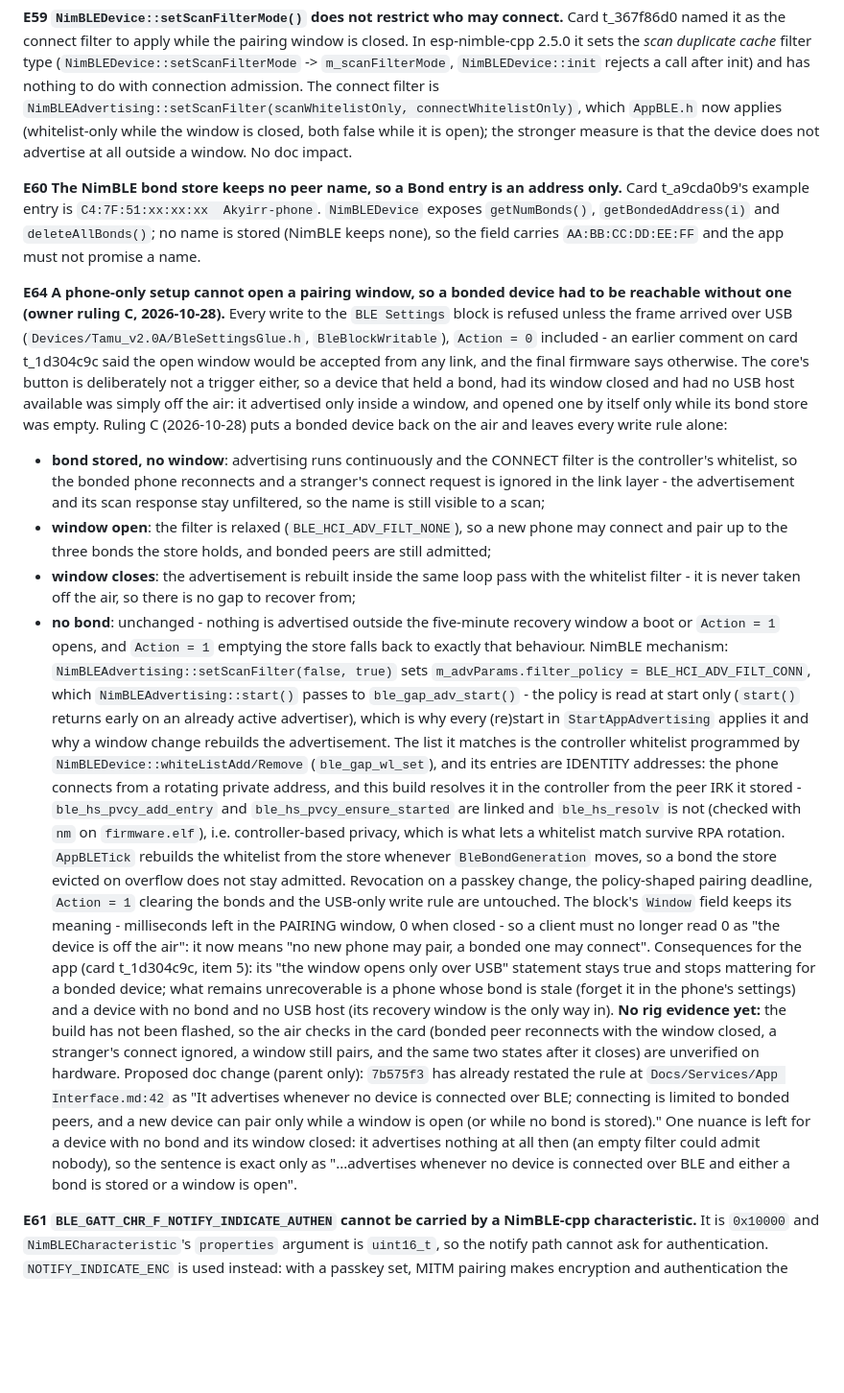
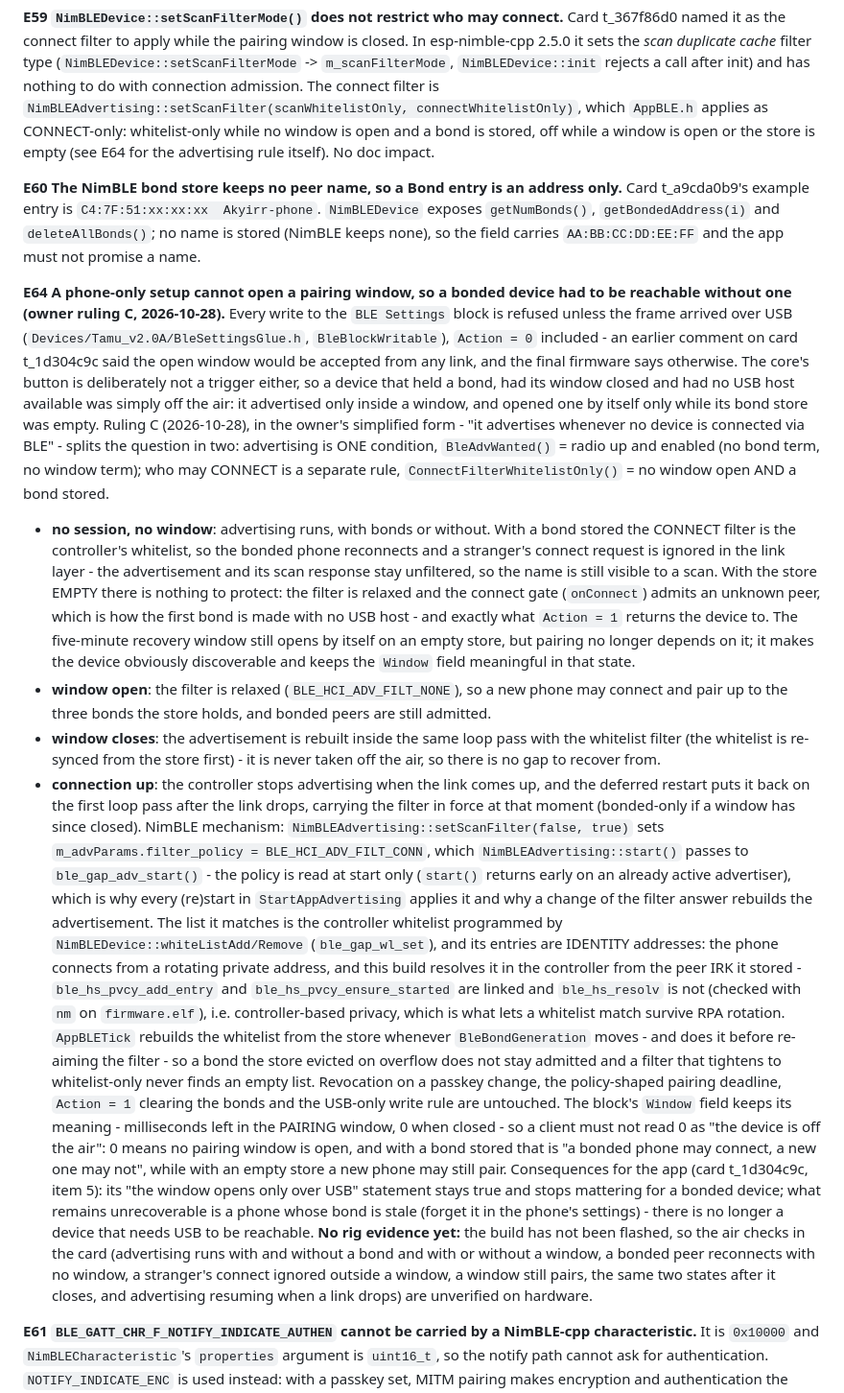
Before and after one commit to AkyirrDFaux/tamu, a Markdown page: Issues.md, the part around the change. Shown at 96% size. Rendered like a GitHub page; blank space fills up the shorter version.

Commit message:
Issues: E64 - advertising is one condition; bonds and window only decide who may connect

```diff
--- a/Issues.md
+++ b/Issues.md
@@ -488,8 +488,8 @@ named it as the connect filter to apply while the pairing window is closed. In e
 it sets the *scan duplicate cache* filter type (`NimBLEDevice::setScanFilterMode` -> `m_scanFilterMode`,
 `NimBLEDevice::init` rejects a call after init) and has nothing to do with connection admission. The
 connect filter is `NimBLEAdvertising::setScanFilter(scanWhitelistOnly, connectWhitelistOnly)`, which
-`AppBLE.h` now applies (whitelist-only while the window is closed, both false while it is open); the
-stronger measure is that the device does not advertise at all outside a window. No doc impact.
+`AppBLE.h` applies as CONNECT-only: whitelist-only while no window is open and a bond is stored, off
+while a window is open or the store is empty (see E64 for the advertising rule itself). No doc impact.
 
 **E60 The NimBLE bond store keeps no peer name, so a Bond entry is an address only.** Card
 t_a9cda0b9's example entry is `C4:7F:51:xx:xx:xx  Akyirr-phone`. `NimBLEDevice` exposes
@@ -503,48 +503,51 @@ unless the frame arrived over USB (`Devices/Tamu_v2.0A/BleSettingsGlue.h`, `BleB
 from any link, and the final firmware says otherwise. The core's button is deliberately not a
 trigger either, so a device that held a bond, had its window closed and had no USB host available
 was simply off the air: it advertised only inside a window, and opened one by itself only while its
-bond store was empty. Ruling C (2026-10-28) puts a bonded device back on the air and leaves every
-write rule alone:
-- **bond stored, no window**: advertising runs continuously and the CONNECT filter is the
-  controller's whitelist, so the bonded phone reconnects and a stranger's connect request is ignored
-  in the link layer - the advertisement and its scan response stay unfiltered, so the name is still
-  visible to a scan;
+bond store was empty. Ruling C (2026-10-28), in the owner's simplified form - "it advertises
+whenever no device is connected via BLE" - splits the question in two: advertising is ONE condition,
+`BleAdvWanted()` = radio up and enabled (no bond term, no window term); who may CONNECT is a
+separate rule, `ConnectFilterWhitelistOnly()` = no window open AND a bond stored.
+- **no session, no window**: advertising runs, with bonds or without. With a bond stored the CONNECT
+  filter is the controller's whitelist, so the bonded phone reconnects and a stranger's connect
+  request is ignored in the link layer - the advertisement and its scan response stay unfiltered, so
+  the name is still visible to a scan. With the store EMPTY there is nothing to protect: the filter
+  is relaxed and the connect gate (`onConnect`) admits an unknown peer, which is how the first bond
+  is made with no USB host - and exactly what `Action = 1` returns the device to. The five-minute
+  recovery window still opens by itself on an empty store, but pairing no longer depends on it; it
+  makes the device obviously discoverable and keeps the `Window` field meaningful in that state.
 - **window open**: the filter is relaxed (`BLE_HCI_ADV_FILT_NONE`), so a new phone may connect and
-  pair up to the three bonds the store holds, and bonded peers are still admitted;
+  pair up to the three bonds the store holds, and bonded peers are still admitted.
 - **window closes**: the advertisement is rebuilt inside the same loop pass with the whitelist
-  filter - it is never taken off the air, so there is no gap to recover from;
-- **no bond**: unchanged - nothing is advertised outside the five-minute recovery window a boot or
-  `Action = 1` opens, and `Action = 1` emptying the store falls back to exactly that behaviour.
+  filter (the whitelist is re-synced from the store first) - it is never taken off the air, so there
+  is no gap to recover from.
+- **connection up**: the controller stops advertising when the link comes up, and the deferred
+  restart puts it back on the first loop pass after the link drops, carrying the filter in force at
+  that moment (bonded-only if a window has since closed).
 NimBLE mechanism: `NimBLEAdvertising::setScanFilter(false, true)` sets
 `m_advParams.filter_policy = BLE_HCI_ADV_FILT_CONN`, which `NimBLEAdvertising::start()` passes to
 `ble_gap_adv_start()` - the policy is read at start only (`start()` returns early on an already
 active advertiser), which is why every (re)start in `StartAppAdvertising` applies it and why a
-window change rebuilds the advertisement. The list it matches is the controller whitelist
-programmed by `NimBLEDevice::whiteListAdd/Remove` (`ble_gap_wl_set`), and its entries are IDENTITY
-addresses: the phone connects from a rotating private address, and this build resolves it in the
-controller from the peer IRK it stored - `ble_hs_pvcy_add_entry` and `ble_hs_pvcy_ensure_started`
-are linked and `ble_hs_resolv` is not (checked with `nm` on `firmware.elf`), i.e. controller-based
-privacy, which is what lets a whitelist match survive RPA rotation. `AppBLETick` rebuilds the
-whitelist from the store whenever `BleBondGeneration` moves, so a bond the store evicted on overflow
-does not stay admitted.
+change of the filter answer rebuilds the advertisement. The list it matches is the controller
+whitelist programmed by `NimBLEDevice::whiteListAdd/Remove` (`ble_gap_wl_set`), and its entries are
+IDENTITY addresses: the phone connects from a rotating private address, and this build resolves it in
+the controller from the peer IRK it stored - `ble_hs_pvcy_add_entry` and
+`ble_hs_pvcy_ensure_started` are linked and `ble_hs_resolv` is not (checked with `nm` on
+`firmware.elf`), i.e. controller-based privacy, which is what lets a whitelist match survive RPA
+rotation. `AppBLETick` rebuilds the whitelist from the store whenever `BleBondGeneration` moves - and
+does it before re-aiming the filter - so a bond the store evicted on overflow does not stay admitted
+and a filter that tightens to whitelist-only never finds an empty list.
 Revocation on a passkey change, the policy-shaped pairing deadline, `Action = 1` clearing the bonds
 and the USB-only write rule are untouched. The block's `Window` field keeps its meaning - milliseconds
-left in the PAIRING window, 0 when closed - so a client must no longer read 0 as "the device is off
-the air": it now means "no new phone may pair, a bonded one may connect". Consequences for the app
+left in the PAIRING window, 0 when closed - so a client must not read 0 as "the device is off the
+air": 0 means no pairing window is open, and with a bond stored that is "a bonded phone may connect,
+a new one may not", while with an empty store a new phone may still pair. Consequences for the app
 (card t_1d304c9c, item 5): its "the window opens only over USB" statement stays true and stops
 mattering for a bonded device; what remains unrecoverable is a phone whose bond is stale (forget it
-in the phone's settings) and a device with no bond and no USB host (its recovery window is the only
-way in).
-**No rig evidence yet:** the build has not been flashed, so the air checks in the card (bonded peer
-reconnects with the window closed, a stranger's connect ignored, a window still pairs, and the same
-two states after it closes) are unverified on hardware.
-Proposed doc change (parent only): `7b575f3` has already restated the rule at
-`Docs/Services/App Interface.md:42` as "It advertises whenever no device is connected over BLE;
-connecting is limited to bonded peers, and a new device can pair only while a window is open (or
-while no bond is stored)." One nuance is left for a device with no bond and its window closed: it
-advertises nothing at all then (an empty filter could admit nobody), so the sentence is exact only
-as "...advertises whenever no device is connected over BLE and either a bond is stored or a window
-is open".
+in the phone's settings) - there is no longer a device that needs USB to be reachable.
+**No rig evidence yet:** the build has not been flashed, so the air checks in the card (advertising
+runs with and without a bond and with or without a window, a bonded peer reconnects with no window, a
+stranger's connect ignored outside a window, a window still pairs, the same two states after it
+closes, and advertising resuming when a link drops) are unverified on hardware.
 
 **E61 `BLE_GATT_CHR_F_NOTIFY_INDICATE_AUTHEN` cannot be carried by a NimBLE-cpp characteristic.**
 It is `0x10000` and `NimBLECharacteristic`'s `properties` argument is `uint16_t`, so the notify
```
